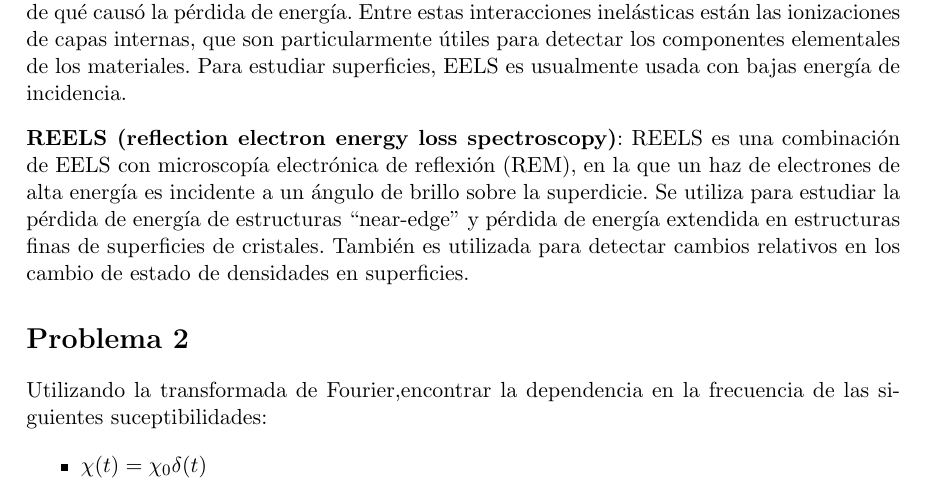
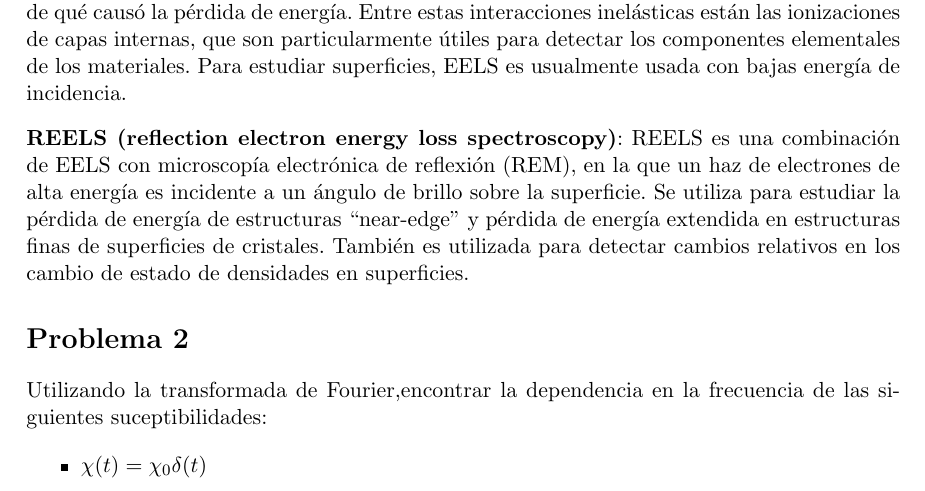
Before and after one commit to FavioVazquez/Electrodinamica-Clasica-PCF, a LaTeX problem sheet (Tarea7/Tarea7.tex): part of page 3 of 4, cut so that both start at the same text. Compiled offline with pdfLaTeX.

Commit message:
Fix typo

```diff
--- a/Tarea7/Tarea7.tex
+++ b/Tarea7/Tarea7.tex
@@ -333,7 +333,7 @@ superficies, EELS es usualmente usada con bajas energía de incidencia.
 
 \textbf{REELS (reflection electron energy loss spectroscopy)}: REELS es una combinación
 de EELS con microscopía electrónica de reflexión (REM), en la que un haz de electrones
-de alta energía es incidente a un ángulo de brillo sobre la superdicie. Se utiliza
+de alta energía es incidente a un ángulo de brillo sobre la superficie. Se utiliza
 para estudiar la pérdida de energía de estructuras ``near-edge'' y pérdida de energía
 extendida en estructuras finas de superficies de cristales. También es
 utilizada para detectar cambios relativos en los cambio de estado de densidades
```
Also changed, not shown: Tarea7/Tarea7.pdf.
